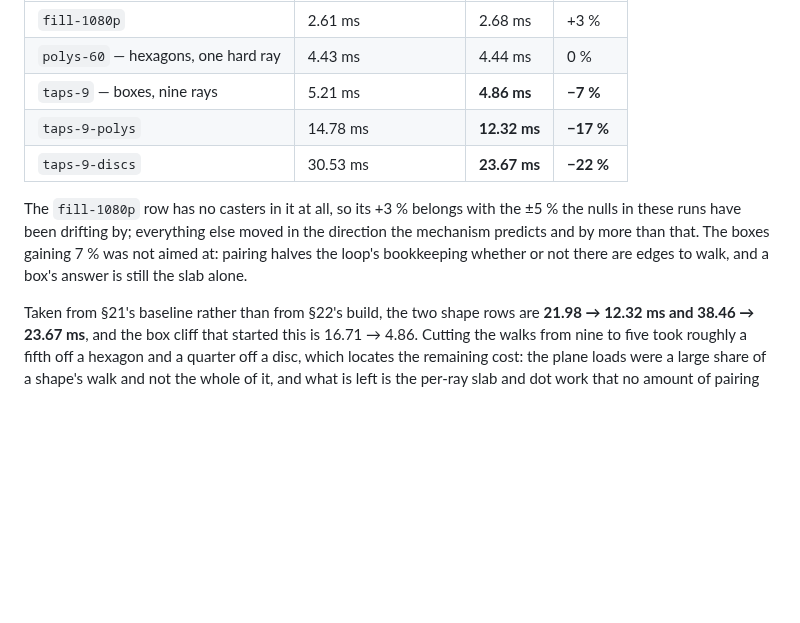
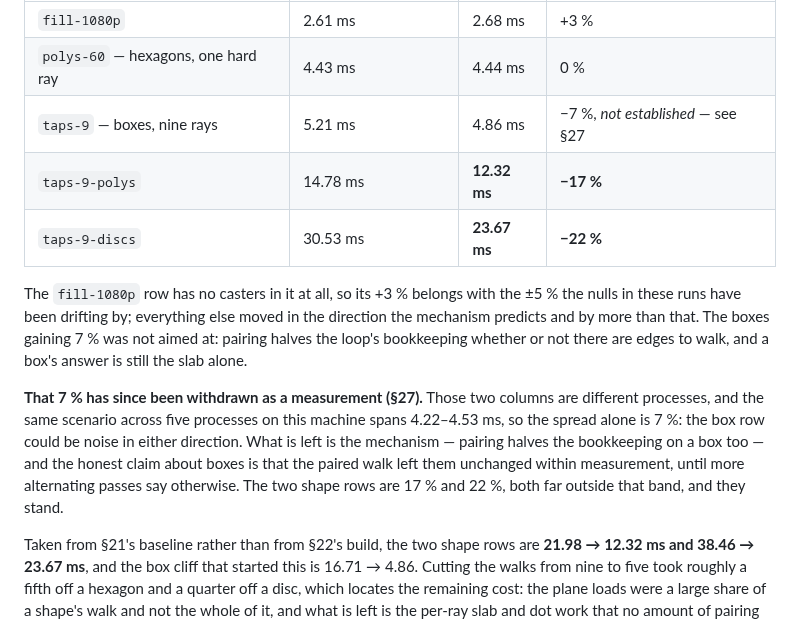
Before and after one commit to perlindgren/frost, a Markdown page: docs/benchmarking.md, the part around the change. Rendered like a GitHub page; blank space fills up the shorter version.

Commit message:
a withdrawn number must not sit in its own table looking measured. §27 downgraded §23's box row to not-established and §23 never heard about it: the table still carried -7% in bold and the prose still said the boxes gained it. the number stays where it was measured, the bold comes off, the row points at the section that took it back, and the claim about boxes becomes the one the evidence supports — pairing halves the loop's bookkeeping on a box as well as on a polygon, and within measurement the paired walk left them unchanged. the 17% and 22% shape rows are many times the 4.22-4.53 ms spread that undid the 7, so they keep their bold and their claim.

```diff
--- a/docs/benchmarking.md
+++ b/docs/benchmarking.md
@@ -1582,7 +1582,7 @@ median of three, canary 2.6×–4.1×:
 | --- | --- | --- | --- |
 | `fill-1080p` | 2.61 ms | 2.68 ms | +3 % |
 | `polys-60` — hexagons, one hard ray | 4.43 ms | 4.44 ms | 0 % |
-| `taps-9` — boxes, nine rays | 5.21 ms | **4.86 ms** | **−7 %** |
+| `taps-9` — boxes, nine rays | 5.21 ms | 4.86 ms | −7 %, *not established* — see §27 |
 | `taps-9-polys` | 14.78 ms | **12.32 ms** | **−17 %** |
 | `taps-9-discs` | 30.53 ms | **23.67 ms** | **−22 %** |
 
@@ -1591,6 +1591,13 @@ in these runs have been drifting by; everything else moved in the direction the
 predicts and by more than that. The boxes gaining 7 % was not aimed at: pairing halves the
 loop's bookkeeping whether or not there are edges to walk, and a box's answer is still the
 slab alone.
+
+**That 7 % has since been withdrawn as a measurement (§27).** Those two columns are different
+processes, and the same scenario across five processes on this machine spans 4.22–4.53 ms, so
+the spread alone is 7 %: the box row could be noise in either direction. What is left is the
+mechanism — pairing halves the bookkeeping on a box too — and the honest claim about boxes is
+that the paired walk left them unchanged within measurement, until more alternating passes say
+otherwise. The two shape rows are 17 % and 22 %, both far outside that band, and they stand.
 
 Taken from §21's baseline rather than from §22's build, the two shape rows are **21.98 → 12.32
 ms and 38.46 → 23.67 ms**, and the box cliff that started this is 16.71 → 4.86. Cutting the
```
